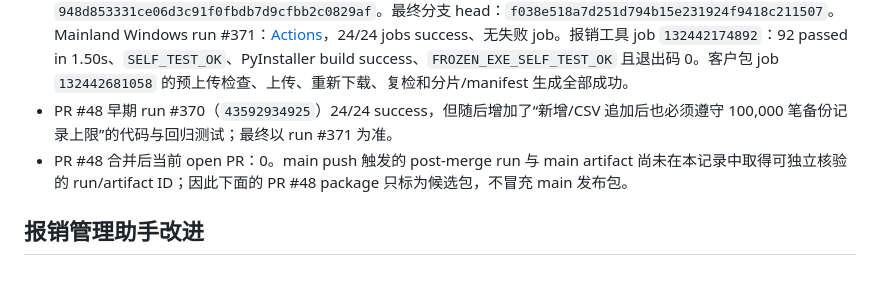
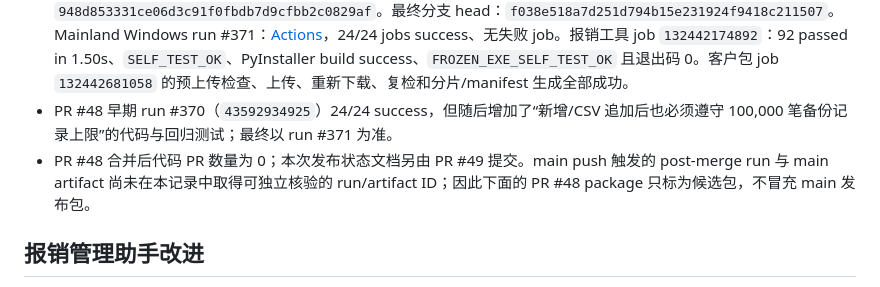
Before and after one commit to Ldc-12/Chatgpt-business-automatic, a Markdown page: docs/RELEASE_STATUS.md, the part around the change. Rendered like a GitHub page.

Commit message:
Clarify documentation PR status in release record

```diff
--- a/docs/RELEASE_STATUS.md
+++ b/docs/RELEASE_STATUS.md
@@ -5,7 +5,7 @@
 - PR [#47 Harden expense reimbursement CSV import/export and atomic writes](https://github.com/Ldc-12/Chatgpt-business-automatic/pull/47) 已合并，merge commit：`b522432eb286cf3327534ee3de213e3d49b91629`。PR run #368：[Actions](https://github.com/Ldc-12/Chatgpt-business-automatic/actions/runs/43592442790)，24/24 jobs success；报销工具 job `132439847360`：85 passed、`SELF_TEST_OK`、PyInstaller build success、`FROZEN_EXE_SELF_TEST_OK` 且退出码 0。其 customer package artifact `14112374455` 属于 PR 验证产物，不是 main 发布包。
 - PR [#48 Validate reimbursement backups and preview restore details](https://github.com/Ldc-12/Chatgpt-business-automatic/pull/48) 已合并，merge commit：`948d853331ce06d3c91f0fbdb7d9cfbb2c0829af`。最终分支 head：`f038e518a7d251d794b15e231924f9418c211507`。Mainland Windows run #371：[Actions](https://github.com/Ldc-12/Chatgpt-business-automatic/actions/runs/43593222403)，24/24 jobs success、无失败 job。报销工具 job `132442174892`：92 passed in 1.50s、`SELF_TEST_OK`、PyInstaller build success、`FROZEN_EXE_SELF_TEST_OK` 且退出码 0。客户包 job `132442681058` 的预上传检查、上传、重新下载、复检和分片/manifest 生成全部成功。
 - PR #48 早期 run #370（`43592934925`）24/24 success，但随后增加了“新增/CSV 追加后也必须遵守 100,000 笔备份记录上限”的代码与回归测试；最终以 run #371 为准。
-- PR #48 合并后当前 open PR：0。main push 触发的 post-merge run 与 main artifact 尚未在本记录中取得可独立核验的 run/artifact ID；因此下面的 PR #48 package 只标为候选包，不冒充 main 发布包。
+- PR #48 合并后代码 PR 数量为 0；本次发布状态文档另由 PR #49 提交。main push 触发的 post-merge run 与 main artifact 尚未在本记录中取得可独立核验的 run/artifact ID；因此下面的 PR #48 package 只标为候选包，不冒充 main 发布包。
 
 ## 报销管理助手改进
 - CSV 导入/导出：Excel/WPS 公式注入保护、UTF-8 BOM、25 MiB/50,000 条 CSV 限制、严格表头/行宽校验、重复报销单号整批拒绝、原子写入及失败保留原文件。
```
